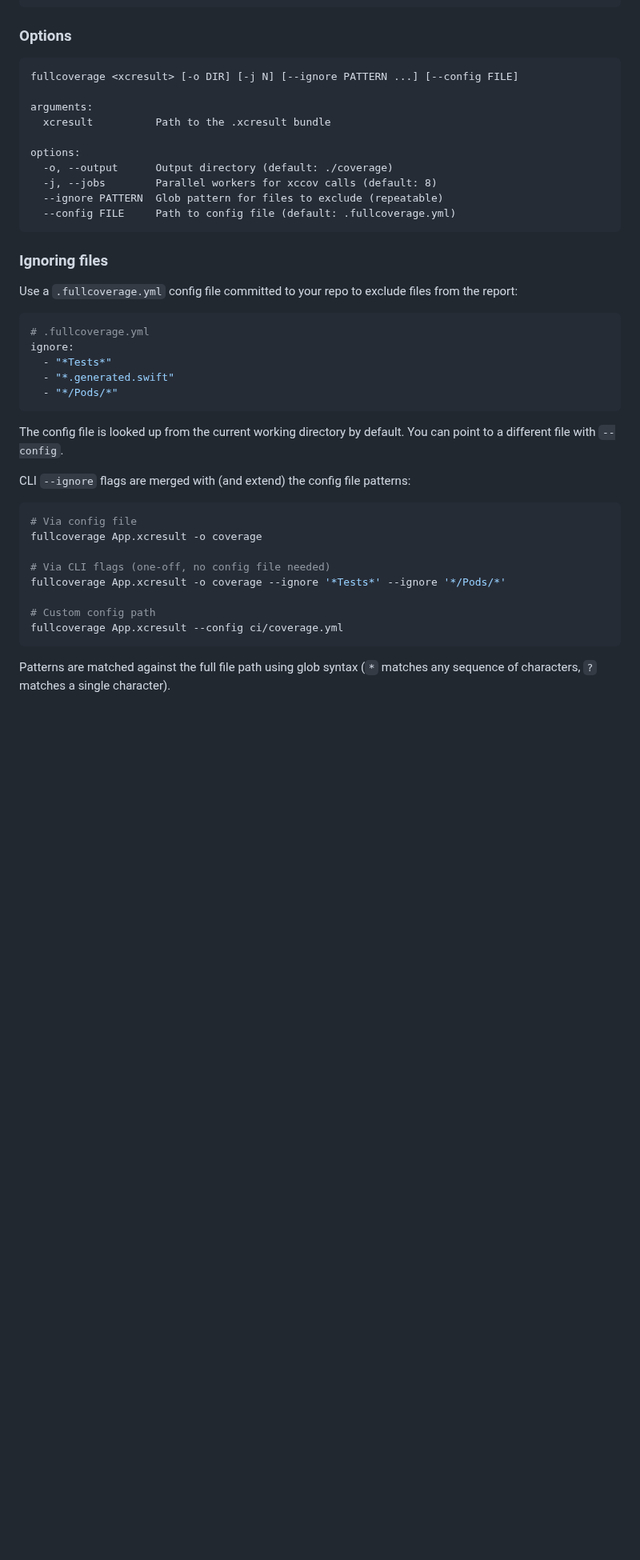
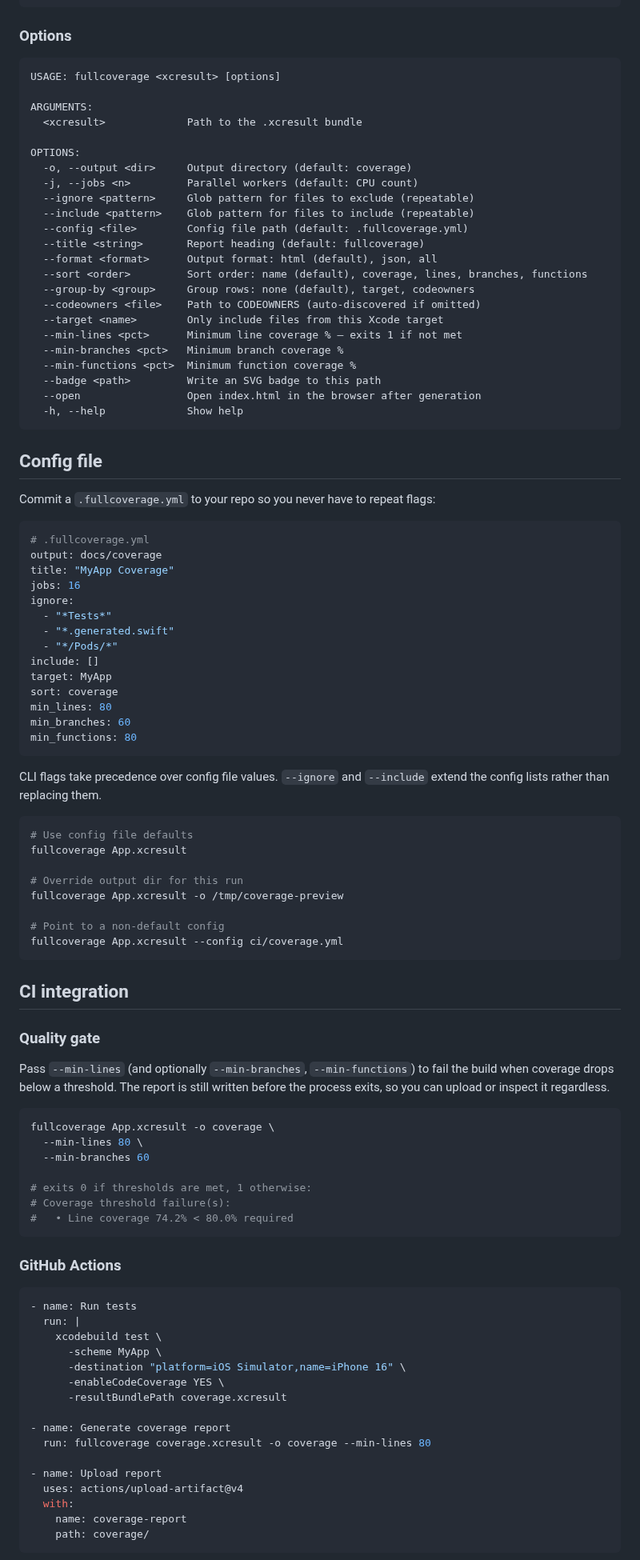
Before and after one commit to Shadester/fullcoverage, a Markdown page: README.md, the part around one of its changes. Shown at 80% size. Drawn GitHub-style; blank space fills up the shorter version.

````diff
--- a/README.md
+++ b/README.md
@@ -92,43 +98,99 @@ open ./coverage/index.html
 ### Options
 
 ```
-fullcoverage <xcresult> [-o DIR] [-j N] [--ignore PATTERN ...] [--config FILE]
+USAGE: fullcoverage <xcresult> [options]
 
-arguments:
-  xcresult          Path to the .xcresult bundle
+ARGUMENTS:
+  <xcresult>             Path to the .xcresult bundle
 
-options:
-  -o, --output      Output directory (default: ./coverage)
-  -j, --jobs        Parallel workers for xccov calls (default: 8)
-  --ignore PATTERN  Glob pattern for files to exclude (repeatable)
-  --config FILE     Path to config file (default: .fullcoverage.yml)
+OPTIONS:
+  -o, --output <dir>     Output directory (default: coverage)
+  -j, --jobs <n>         Parallel workers (default: CPU count)
+  --ignore <pattern>     Glob pattern for files to exclude (repeatable)
+  --include <pattern>    Glob pattern for files to include (repeatable)
+  --config <file>        Config file path (default: .fullcoverage.yml)
+  --title <string>       Report heading (default: fullcoverage)
+  --format <format>      Output format: html (default), json, all
+  --sort <order>         Sort order: name (default), coverage, lines, branches, functions
+  --group-by <group>     Group rows: none (default), target, codeowners
+  --codeowners <file>    Path to CODEOWNERS (auto-discovered if omitted)
+  --target <name>        Only include files from this Xcode target
+  --min-lines <pct>      Minimum line coverage % — exits 1 if not met
+  --min-branches <pct>   Minimum branch coverage %
+  --min-functions <pct>  Minimum function coverage %
+  --badge <path>         Write an SVG badge to this path
+  --open                 Open index.html in the browser after generation
+  -h, --help             Show help
 ```
 
-### Ignoring files
+## Config file
 
-Use a `.fullcoverage.yml` config file committed to your repo to exclude files from the report:
+Commit a `.fullcoverage.yml` to your repo so you never have to repeat flags:
 
 ```yaml
 # .fullcoverage.yml
+output: docs/coverage
+title: "MyApp Coverage"
+jobs: 16
 ignore:
   - "*Tests*"
   - "*.generated.swift"
   - "*/Pods/*"
+include: []
+target: MyApp
+sort: coverage
+min_lines: 80
+min_branches: 60
+min_functions: 80
 ```
 
-The config file is looked up from the current working directory by default. You can point to a different file with `--config`.
-
-CLI `--ignore` flags are merged with (and extend) the config file patterns:
+CLI flags take precedence over config file values. `--ignore` and `--include` extend the config lists rather than replacing them.
 
 ```bash
-# Via config file
-fullcoverage App.xcresult -o coverage
+# Use config file defaults
+fullcoverage App.xcresult
 
-# Via CLI flags (one-off, no config file needed)
-fullcoverage App.xcresult -o coverage --ignore '*Tests*' --ignore '*/Pods/*'
+# Override output dir for this run
+fullcoverage App.xcresult -o /tmp/coverage-preview
 
-# Custom config path
+# Point to a non-default config
 fullcoverage App.xcresult --config ci/coverage.yml
 ```
 
-Patterns are matched against the full file path using glob syntax (`*` matches any sequence of characters, `?` matches a single character).
+## CI integration
+
+### Quality gate
+
+Pass `--min-lines` (and optionally `--min-branches`, `--min-functions`) to fail the build when coverage drops below a threshold. The report is still written before the process exits, so you can upload or inspect it regardless.
+
+```bash
+fullcoverage App.xcresult -o coverage \
+  --min-lines 80 \
+  --min-branches 60
+
+# exits 0 if thresholds are met, 1 otherwise:
+# Coverage threshold failure(s):
+#   • Line coverage 74.2% < 80.0% required
+```
+
+### GitHub Actions
+
+```yaml
+- name: Run tests
+  run: |
+    xcodebuild test \
+      -scheme MyApp \
+      -destination "platform=iOS Simulator,name=iPhone 16" \
+      -enableCodeCoverage YES \
+      -resultBundlePath coverage.xcresult
+
+- name: Generate coverage report
+  run: fullcoverage coverage.xcresult -o coverage --min-lines 80
+
+- name: Upload report
+  uses: actions/upload-artifact@v4
+  with:
+    name: coverage-report
+    path: coverage/
+```
+
````
Also changed, not shown: other parts of README.md (+80 -11 lines), docs/screenshots/file.png, docs/screenshots/index.png, 12 other files.
